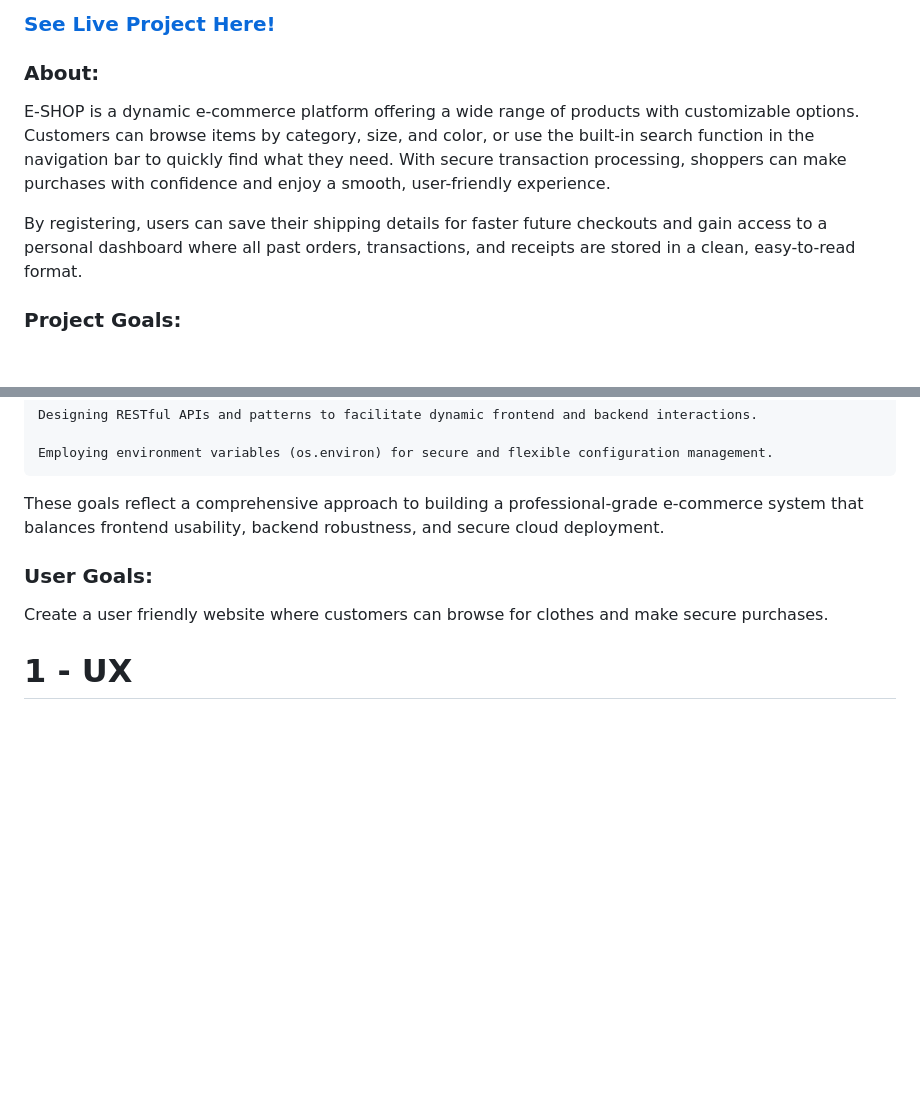
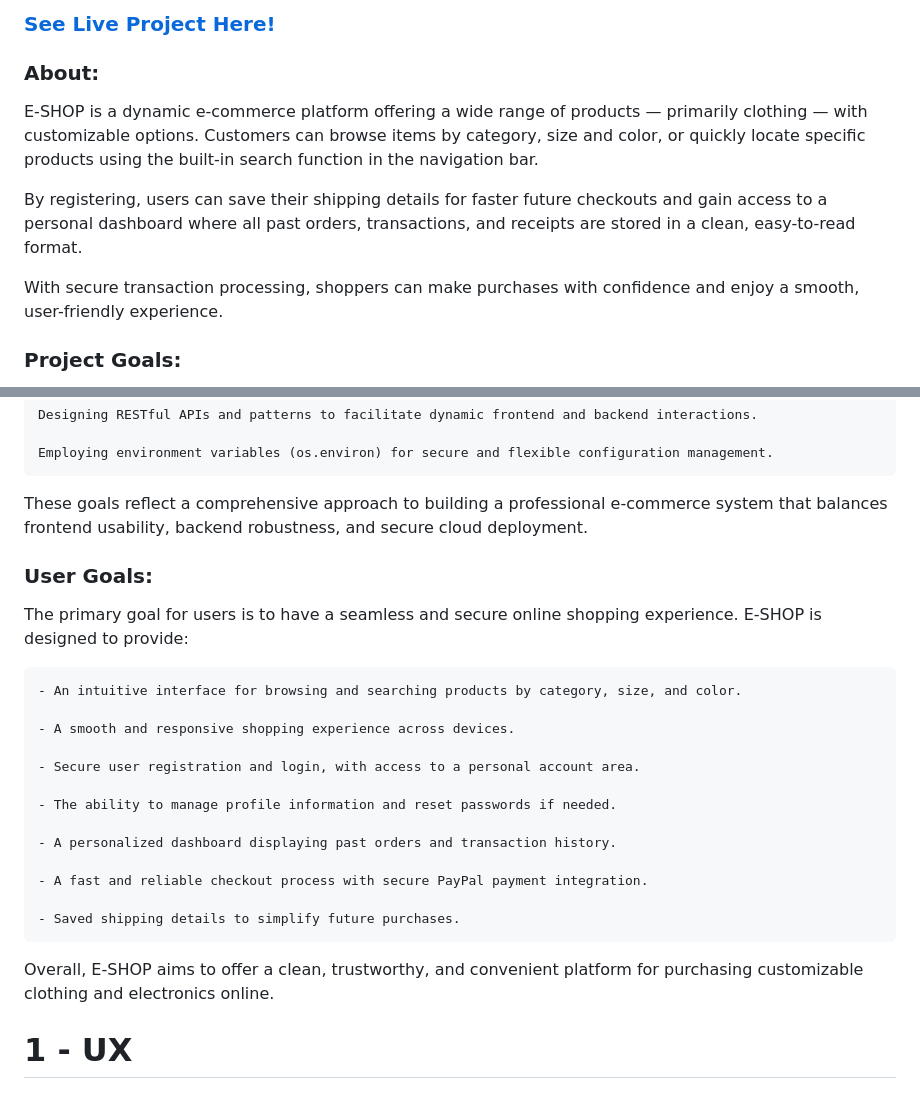
Before and after one commit to GlennJohansson85/e-shop, a Markdown page: readme.md, 2 parts joined by grey strips. GitHub-like rendering; blank space fills up the shorter version.

Commit message:
Update readme.md
Update project- & user goals.

```diff
--- a/readme.md
+++ b/readme.md
@@ -5,8 +6,10 @@
 
 ### About:
-E-SHOP is a dynamic e-commerce platform offering a wide range of products with customizable options. Customers can browse items by category, size, and color, or use the built-in search function in the navigation bar to quickly find what they need. With secure transaction processing, shoppers can make purchases with confidence and enjoy a smooth, user-friendly experience.
+E-SHOP is a dynamic e-commerce platform offering a wide range of products — primarily clothing — with customizable options. Customers can browse items by category, size and color, or quickly locate specific products using the built-in search function in the navigation bar.
 
 By registering, users can save their shipping details for faster future checkouts and gain access to a personal dashboard where all past orders, transactions, and receipts are stored in a clean, easy-to-read format.
+
+With secure transaction processing, shoppers can make purchases with confidence and enjoy a smooth, user-friendly experience.
 
 ### Project Goals:
 The goal of this project was to develop a fully functional and scalable e-commerce platform using Django, emphasizing modular design, secure deployment, and real-world integrations. The key objectives included:
@@ -31,10 +34,27 @@ The goal of this project was to develop a fully functional and scalable e-commer
 
     Employing environment variables (os.environ) for secure and flexible configuration management.
 
-These goals reflect a comprehensive approach to building a professional-grade e-commerce system that balances frontend usability, backend robustness, and secure cloud deployment.
+These goals reflect a comprehensive approach to building a professional e-commerce system that balances frontend usability, backend robustness, and secure cloud deployment.
 
 ### User Goals:
-Create a user friendly website where customers can browse for clothes and make secure purchases.
+
+The primary goal for users is to have a seamless and secure online shopping experience. E-SHOP is designed to provide:
+
+    - An intuitive interface for browsing and searching products by category, size, and color.
+
+    - A smooth and responsive shopping experience across devices.
+
+    - Secure user registration and login, with access to a personal account area.
+
+    - The ability to manage profile information and reset passwords if needed.
+
+    - A personalized dashboard displaying past orders and transaction history.
+
+    - A fast and reliable checkout process with secure PayPal payment integration.
+
+    - Saved shipping details to simplify future purchases.
+
+Overall, E-SHOP aims to offer a clean, trustworthy, and convenient platform for purchasing customizable clothing and electronics online.
 
 # 1 - UX
 
```
Also changed, not shown: other parts of readme.md (+3 -2 lines).
